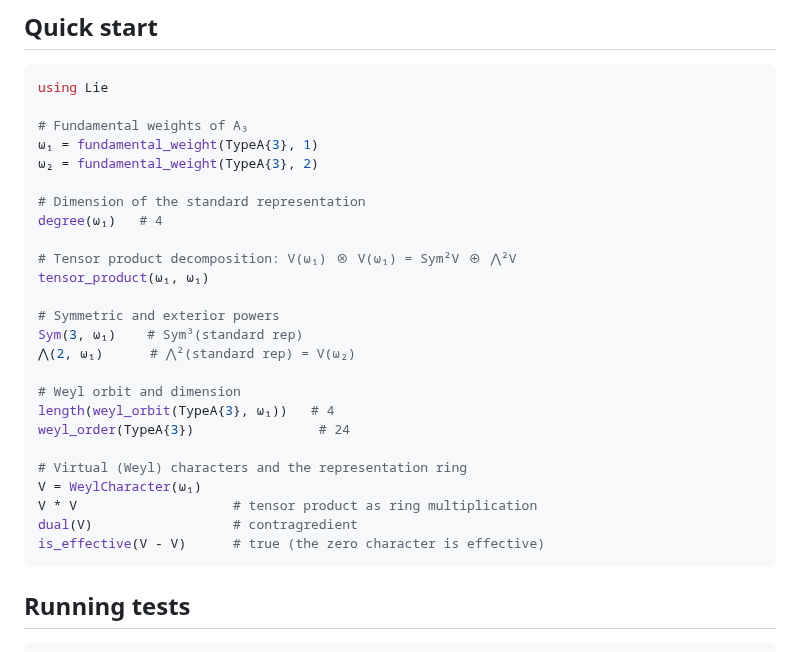
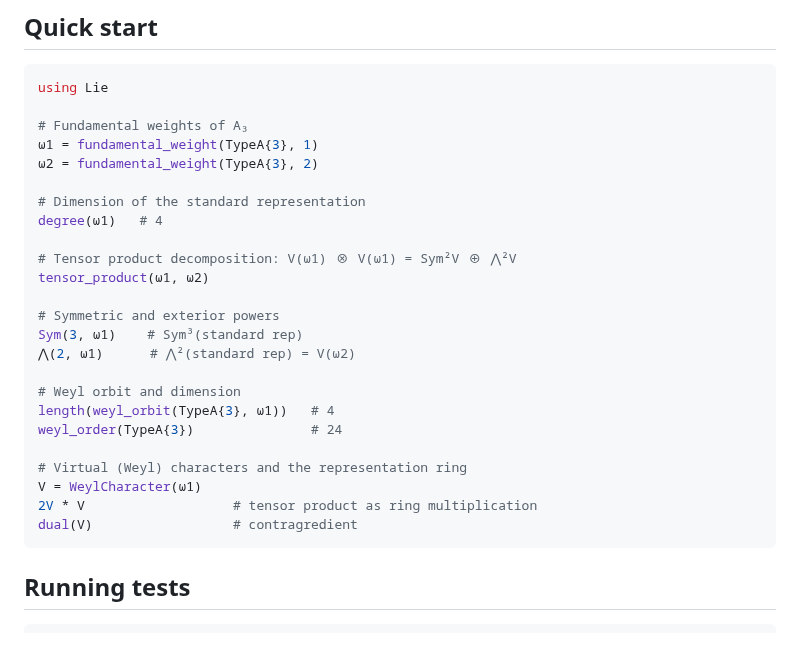
Before and after one commit to HomogeneousTools/Lie.jl, a Markdown page: README.md, the part around the change. GitHub-like rendering.

Commit message:
docs: tweaks to the README snippet

````diff
--- a/README.md
+++ b/README.md
@@ -63,28 +63,27 @@ julia --project=.
 using Lie
 
 # Fundamental weights of A₃
-ω₁ = fundamental_weight(TypeA{3}, 1)
-ω₂ = fundamental_weight(TypeA{3}, 2)
+ω1 = fundamental_weight(TypeA{3}, 1)
+ω2 = fundamental_weight(TypeA{3}, 2)
 
 # Dimension of the standard representation
-degree(ω₁)   # 4
+degree(ω1)   # 4
 
-# Tensor product decomposition: V(ω₁) ⊗ V(ω₁) = Sym²V ⊕ ⋀²V
-tensor_product(ω₁, ω₁)
+# Tensor product decomposition: V(ω1) ⊗ V(ω1) = Sym²V ⊕ ⋀²V
+tensor_product(ω1, ω2)
 
 # Symmetric and exterior powers
-Sym(3, ω₁)    # Sym³(standard rep)
-⋀(2, ω₁)      # ⋀²(standard rep) = V(ω₂)
+Sym(3, ω1)    # Sym³(standard rep)
+⋀(2, ω1)      # ⋀²(standard rep) = V(ω2)
 
 # Weyl orbit and dimension
-length(weyl_orbit(TypeA{3}, ω₁))   # 4
-weyl_order(TypeA{3})                # 24
+length(weyl_orbit(TypeA{3}, ω1))   # 4
+weyl_order(TypeA{3})               # 24
 
 # Virtual (Weyl) characters and the representation ring
-V = WeylCharacter(ω₁)
-V * V                    # tensor product as ring multiplication
+V = WeylCharacter(ω1)
+2V * V                   # tensor product as ring multiplication
 dual(V)                  # contragredient
-is_effective(V - V)      # true (the zero character is effective)
 ```
 
 ## Running tests
````
